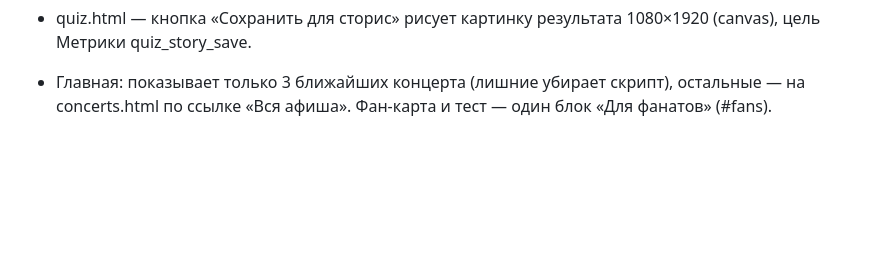
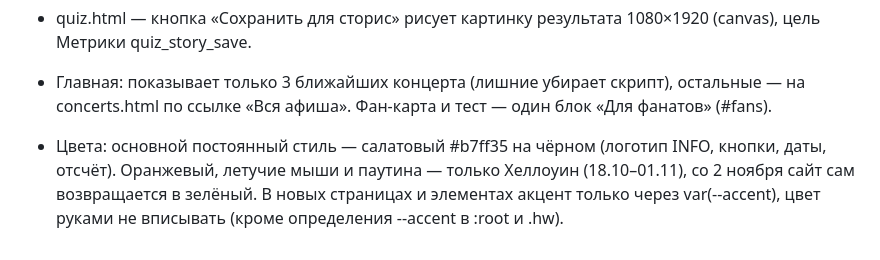
Before and after one commit to jarflow1/sevilleinfo, a Markdown page: README.md, the part around the change. Drawn GitHub-style; blank space fills up the shorter version.

Commit message:
README: color rules
Co-Authored-By: Claude Opus 5.5 <noreply@anthropic.com>
Claude-Session: https://claude.ai/code/session_01XUk2kK2cWowGQCfeFP5ZXY

```diff
--- a/README.md
+++ b/README.md
@@ -20,3 +20,4 @@
 - concerts.html — страница «Концерты Artik & Asti» (афиша + JSON-LD MusicEvent для поиска). Концерты дублируются с главной: меняя афишу на index.html, обновить и concerts.html (список и JSON-LD). Блок «Звёзды Востока» скрывается сам после 13.11.2026, потом его можно удалить.
 - quiz.html — кнопка «Сохранить для сторис» рисует картинку результата 1080×1920 (canvas), цель Метрики quiz_story_save.
 - Главная: показывает только 3 ближайших концерта (лишние убирает скрипт), остальные — на concerts.html по ссылке «Вся афиша». Фан-карта и тест — один блок «Для фанатов» (#fans).
+- Цвета: основной постоянный стиль — салатовый #b7ff35 на чёрном (логотип INFO, кнопки, даты, отсчёт). Оранжевый, летучие мыши и паутина — только Хеллоуин (18.10–01.11), со 2 ноября сайт сам возвращается в зелёный. В новых страницах и элементах акцент только через var(--accent), цвет руками не вписывать (кроме определения --accent в :root и .hw).
```
